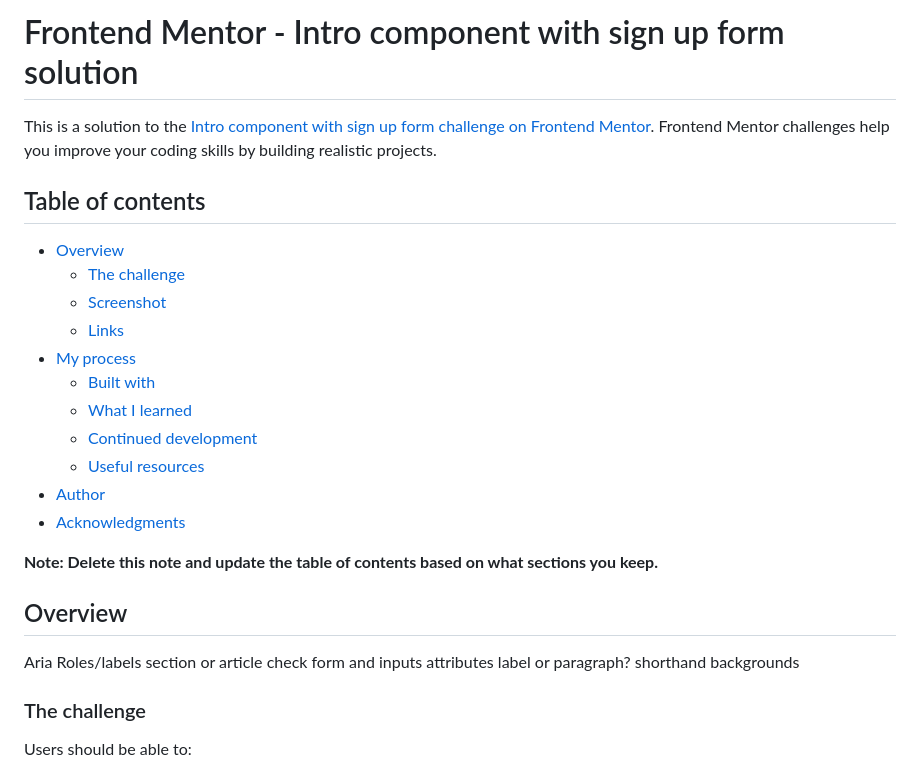
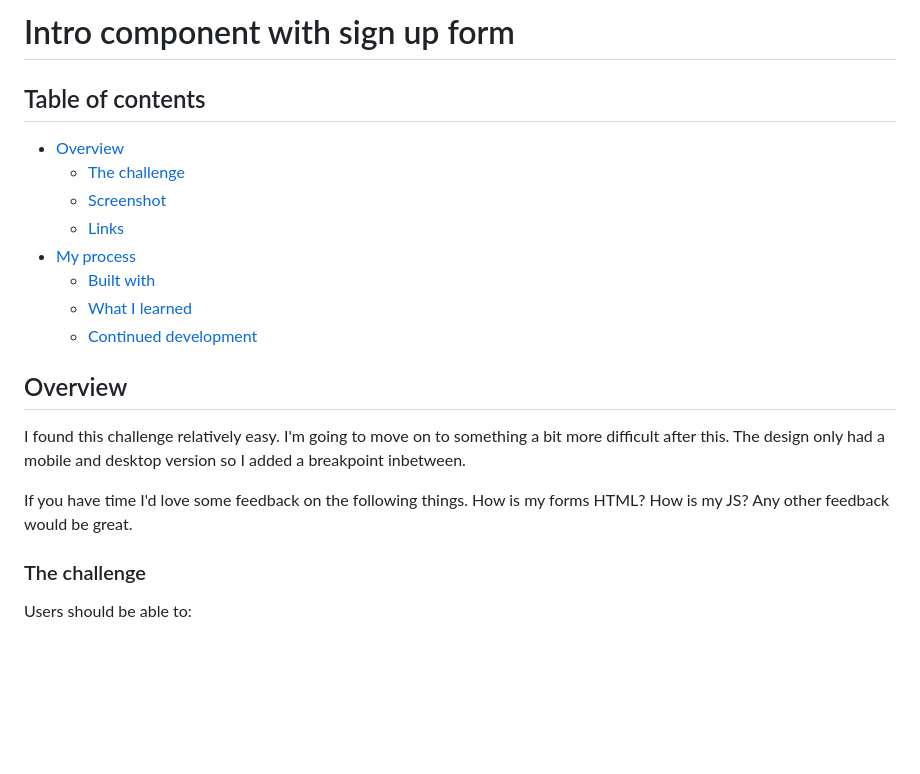
Before and after one commit to arfarobs/intro-component-with-sign-up-form, a Markdown page: README.md, the part around the change printed below. Rendered like a GitHub page; blank space fills up the shorter version.

```diff
--- a/README.md
+++ b/README.md
@@ -1,6 +1,4 @@
-# Frontend Mentor - Intro component with sign up form solution
-
-This is a solution to the [Intro component with sign up form challenge on Frontend Mentor](https://www.frontendmentor.io/challenges/intro-component-with-signup-form-5cf91bd49edda32581d28fd1). Frontend Mentor challenges help you improve your coding skills by building realistic projects.
+# Intro component with sign up form
 
 ## Table of contents
 
@@ -12,18 +10,15 @@ This is a solution to the [Intro component with sign up form challenge on Fronte
   - [Built with](#built-with)
   - [What I learned](#what-i-learned)
   - [Continued development](#continued-development)
-  - [Useful resources](#useful-resources)
-- [Author](#author)
-- [Acknowledgments](#acknowledgments)
 
-**Note: Delete this note and update the table of contents based on what sections you keep.**
 
 ## Overview
-Aria Roles/labels
-section or article
-check form and inputs attributes
-label or paragraph?
-shorthand backgrounds
+I found this challenge relatively easy. I'm going to move on to something a bit more difficult after this. The design only had a mobile and desktop version so I added a breakpoint inbetween.
+
+If you have time I'd love some feedback on the following things.
+How is my forms HTML?
+How is my JS?
+Any other feedback would be great.
 ### The challenge
 
 Users should be able to:
```
Also changed, not shown: other parts of README.md (+19 -62 lines), images/screenshots/desktop.png (added), images/screenshots/large-tablet.png (added), images/screenshots/mobile.png (added), 2 other files.
